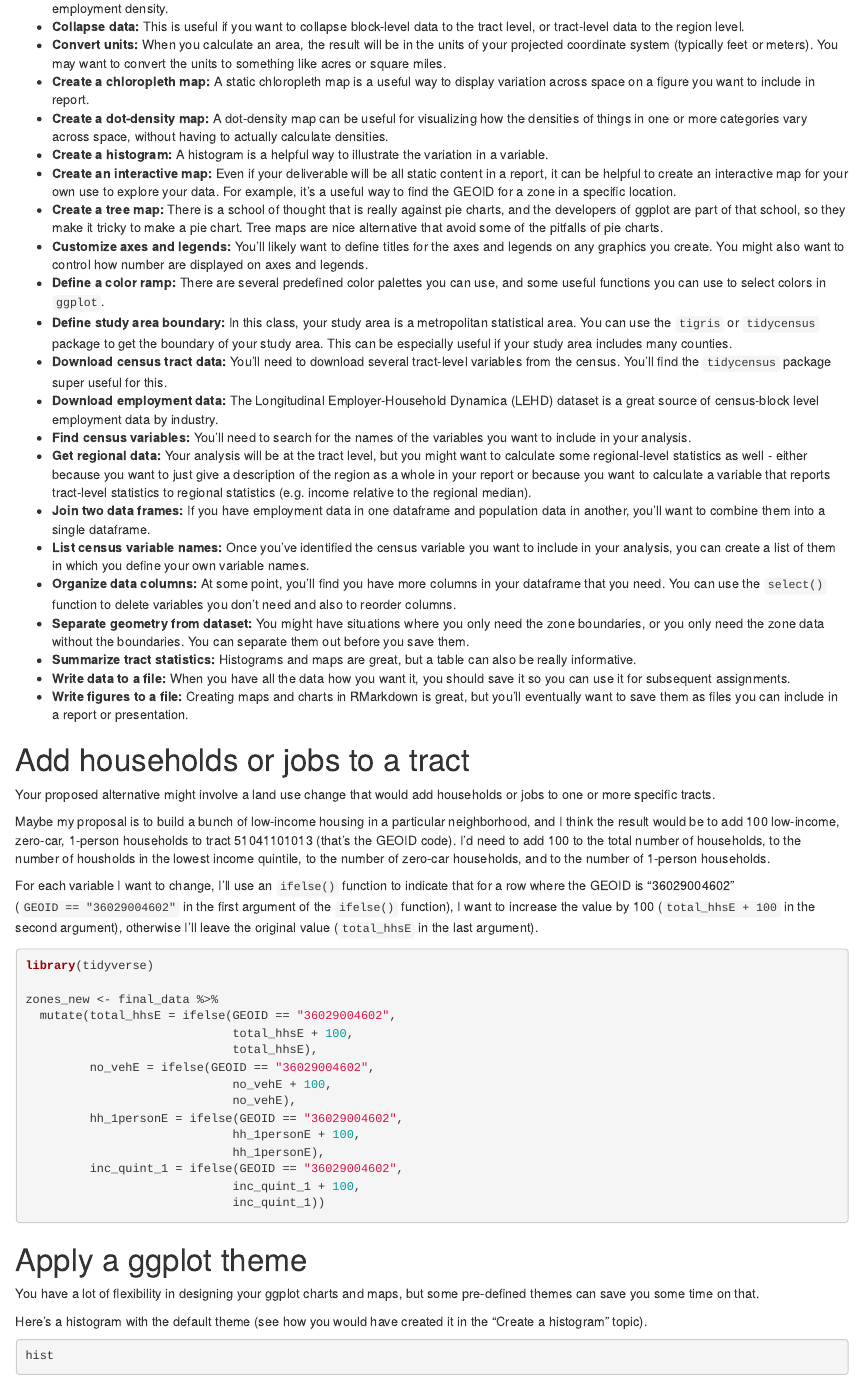
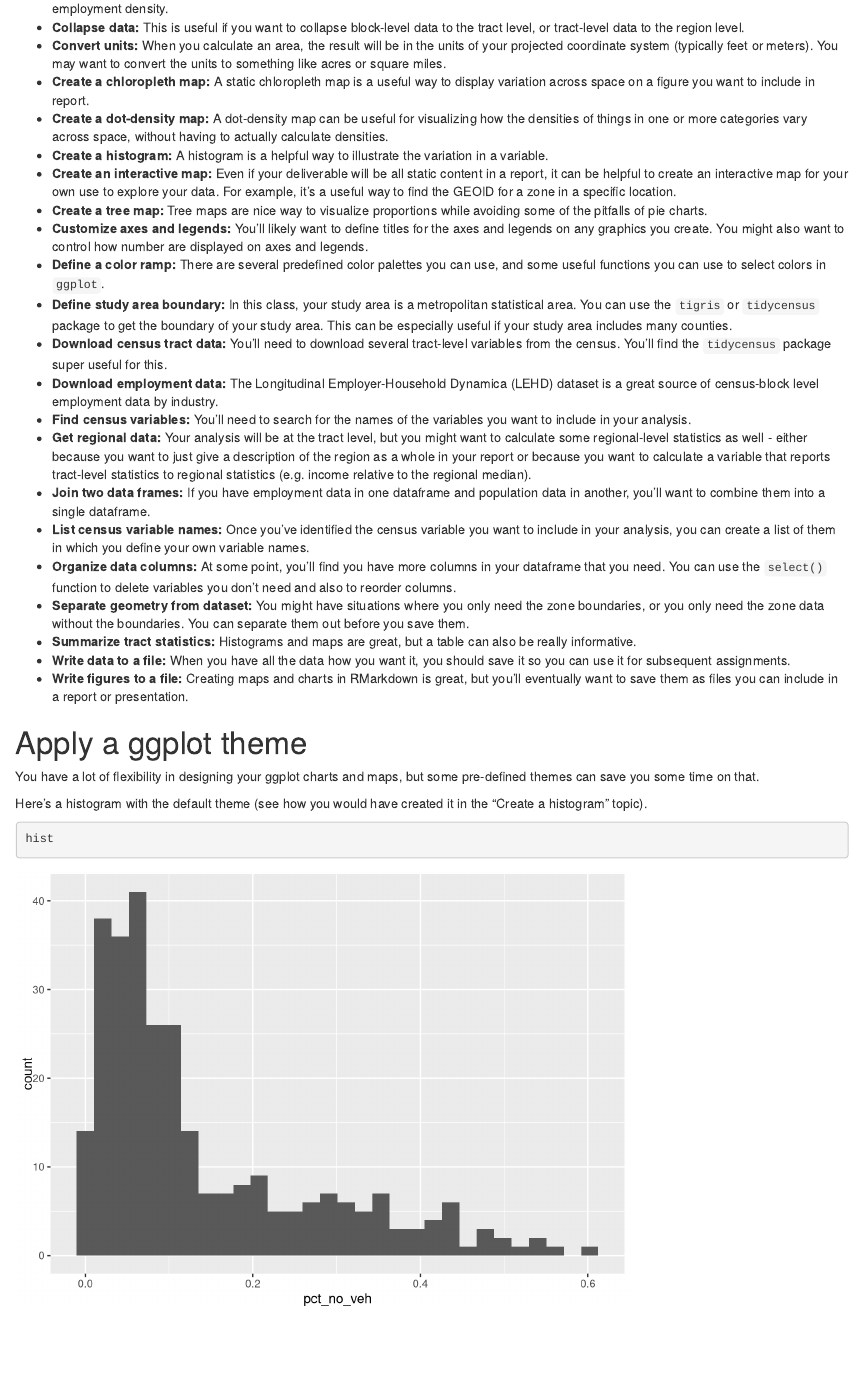
Before and after one commit to GSD-SES-5394-S2022/Richmond, an R Markdown document (a2_skills.Rmd): the page in a window 1100 px wide, from 510 px down before the commit and from 470 px down after it, so that both start at the same text. Rendered offline with R 4.5, knitr and Pandoc, with nearby package versions; drawn as R Markdown's standard HTML page in place of the format the file asks for; code that draws random numbers runs with fixed seeds of ours; some code elsewhere in the file could not run offline.

Commit message:
Update skills page for assignment 2

````diff
--- a/a2_skills.Rmd
+++ b/a2_skills.Rmd
@@ -26,7 +25,7 @@
 * **Create a dot-density map:** A dot-density map can be useful for visualizing how the densities of things in one or more categories vary across space, without having to actually calculate densities.
 * **Create a histogram:** A histogram is a helpful way to illustrate the variation in a variable.
 * **Create an interactive map:** Even if your deliverable will be all static content in a report, it can be helpful to create an interactive map for your own use to explore your data. For example, it's a useful way to find the GEOID for a zone in a specific location.
-* **Create a tree map:** There is a school of thought that is really against pie charts, and the developers of ggplot are part of that school, so they make it tricky to make a pie chart. Tree maps are nice alternative that avoid some of the pitfalls of pie charts.
+* **Create a tree map:** Tree maps are nice way to visualize proportions while avoiding some of the pitfalls of pie charts.
 * **Customize axes and legends:** You'll likely want to define titles for the axes and legends on any graphics you create. You might also want to control how number are displayed on axes and legends.
 * **Define a color ramp:** There are several predefined color palettes you can use, and some useful functions you can use to select colors in `ggplot`.
 * **Define study area boundary:** In this class, your study area is a metropolitan statistical area. You can use the `tigris` or `tidycensus` package to get the boundary of your study area. This can be especially useful if your study area includes many counties.
@@ -41,32 +40,6 @@
 * **Summarize tract statistics:** Histograms and maps are great, but a table can also be really informative.
 * **Write data to a file:** When you have all the data how you want it, you should save it so you can use it for subsequent assignments.
 * **Write figures to a file:** Creating maps and charts in RMarkdown is great, but you'll eventually want to save them as files you can include in a report or presentation.
-
-# Add households or jobs to a tract
-
-Your proposed alternative might involve a land use change that would add households or jobs to one or more specific tracts.
-
-Maybe my proposal is to build a bunch of low-income housing in a particular neighborhood, and I think the result would be to add 100 low-income, zero-car, 1-person households to tract 51041101013 (that's the GEOID code). I'd need to add 100 to the total number of households, to the number of housholds in the lowest income quintile, to the number of zero-car households, and to the number of 1-person households.
-
-For each variable I want to change, I'll use an `ifelse()` function to indicate that for a row where the GEOID is "36029004602" (`GEOID == "36029004602"` in the first argument of the `ifelse()` function), I want to increase the value by 100 (`total_hhsE + 100` in the second argument), otherwise I'll leave the original value (`total_hhsE` in the last argument).
-
-```{r, eval=FALSE}
-library(tidyverse)
-
-zones_new <- final_data %>%
-  mutate(total_hhsE = ifelse(GEOID == "36029004602",
-                             total_hhsE + 100,
-                             total_hhsE),
-         no_vehE = ifelse(GEOID == "36029004602",
-                             no_vehE + 100,
-                             no_vehE),
-         hh_1personE = ifelse(GEOID == "36029004602",
-                             hh_1personE + 100,
-                             hh_1personE),
-         inc_quint_1 = ifelse(GEOID == "36029004602",
-                             inc_quint_1 + 100,
-                             inc_quint_1))
-```
 
 
 # Apply a ggplot theme
````
Also changed, not shown: a2_skills.html, images/hh_density_existing.png, images/hh_sizes_existing.png, a2_skills.Rmd (20 more changed lines).
